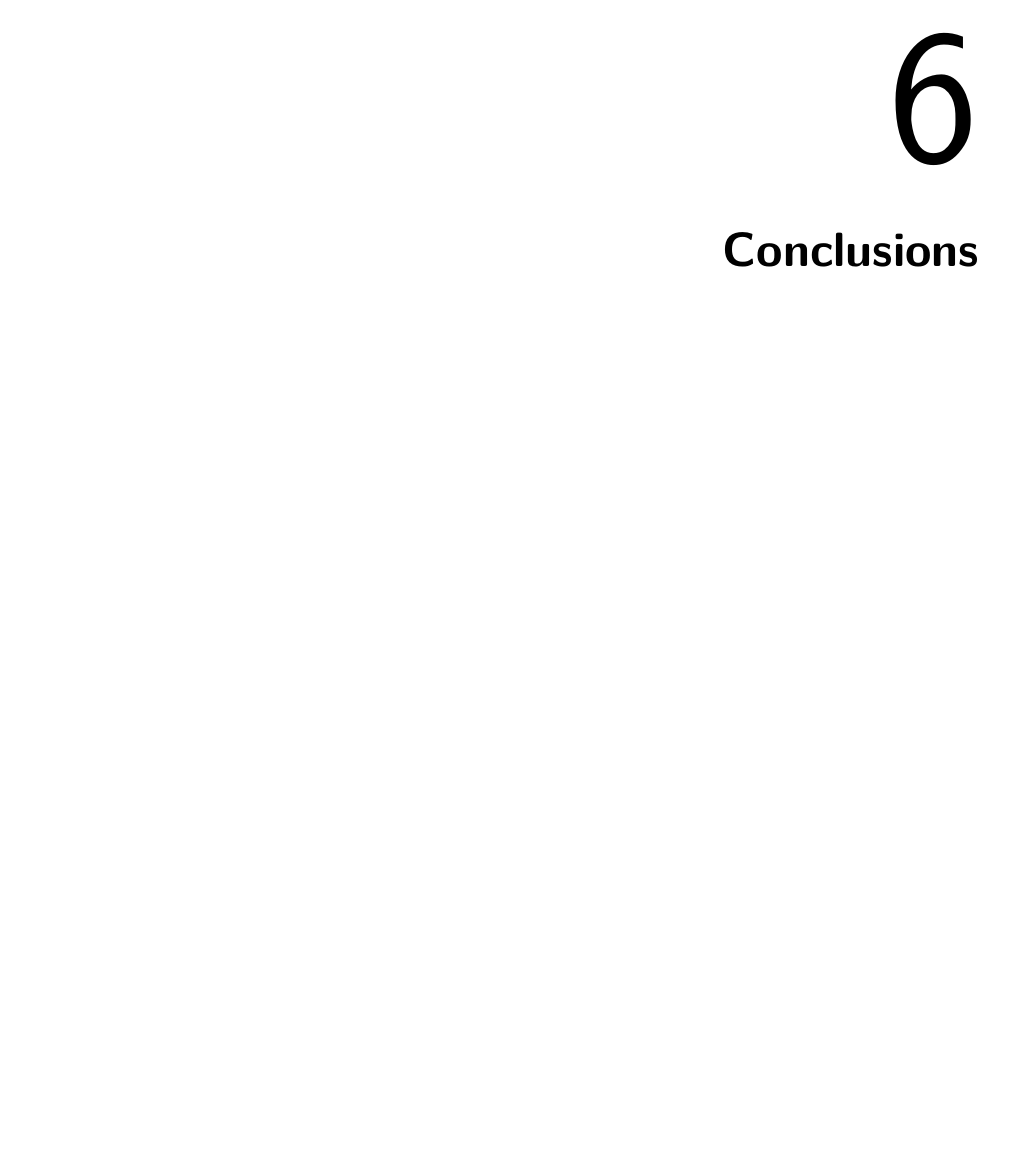
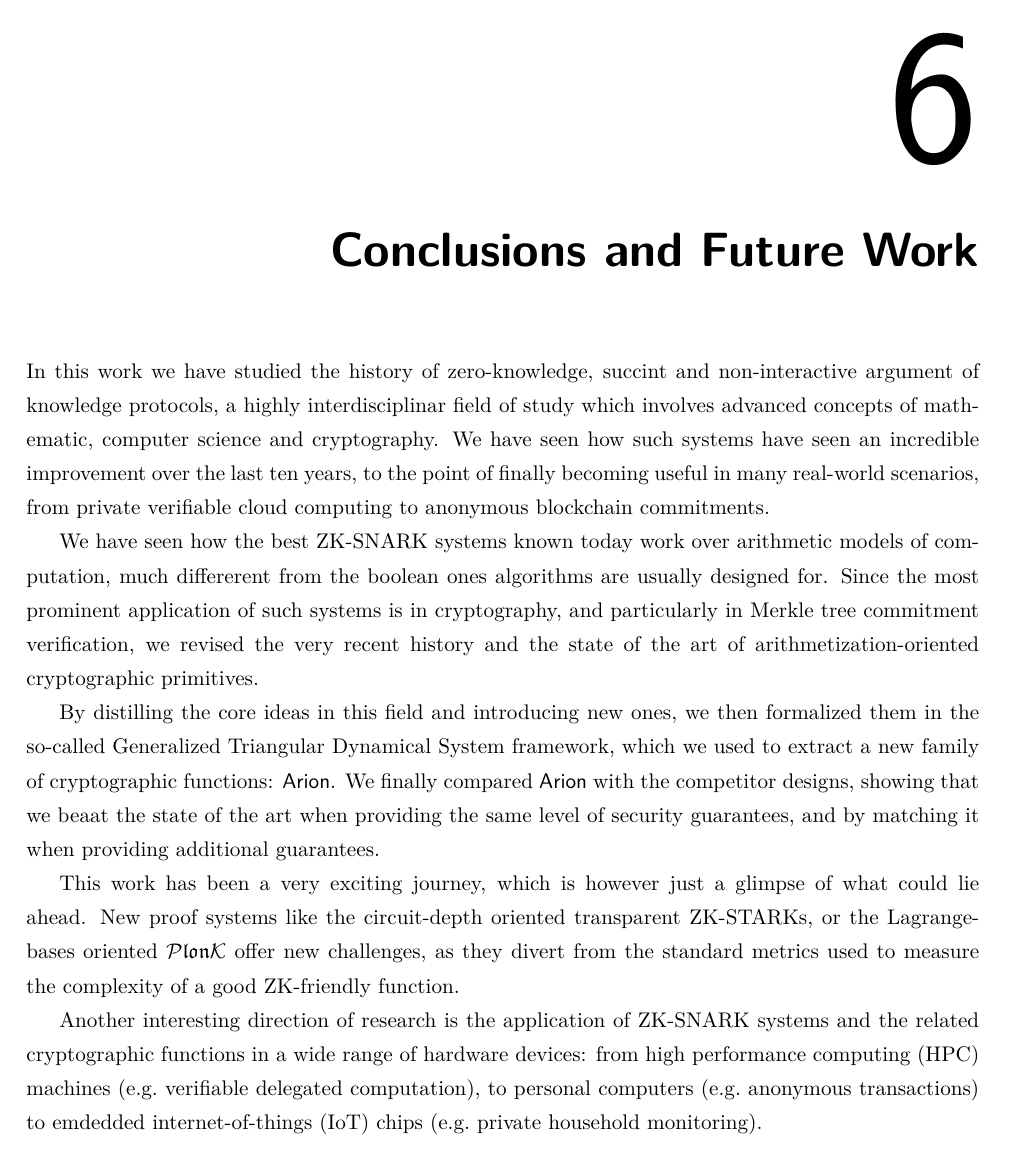
Before and after one commit to SPAstef/tesi, LaTeX slides (elaborato/thesis.tex, which reads elaborato/parts/conclusions.tex, elaborato/thud.cls): page 57 of 64. Compiled offline with pdfLaTeX.

Commit message:
finished! (expect minor changes like grammar)

```diff
--- a/elaborato/parts/conclusions.tex
+++ b/elaborato/parts/conclusions.tex
@@ -0,0 +1,31 @@
+\chapter{Conclusions and Future Work}\label{chap:conclusions}
+In this work we have studied the history of zero-knowledge, succint and non-interactive
+argument of knowledge protocols, a highly interdisciplinar field of study which involves advanced
+concepts of mathematic, computer science and cryptography.
+We have seen how such systems have seen an incredible improvement over the last ten years, to the
+point of finally becoming useful in many real-world scenarios, from private verifiable cloud
+computing to anonymous blockchain commitments.
+
+We have seen how the best ZK-SNARK systems known today work over arithmetic models of
+computation, much differerent from the boolean ones algorithms are usually designed for.
+Since the most prominent application of such systems is in cryptography, and particularly in
+Merkle tree commitment verification, we revised the very recent history and the state of the art of
+arithmetization-oriented cryptographic primitives.
+
+By distilling the core ideas in this field and introducing new ones, we then formalized them in the
+so-called Generalized Triangular Dynamical System framework, which we used to extract a new family
+of cryptographic functions: \Arion.
+We finally compared \Arion{} with the competitor designs, showing that we beaat the state of the
+art when providing the same level of security guarantees, and by matching it when providing
+additional guarantees.
+
+This work has been a very exciting journey, which is however just a glimpse of what could lie ahead.
+New proof systems like the circuit-depth oriented transparent ZK-STARKs, or the Lagrange-bases
+oriented \(\Plonk \) offer new challenges, as they divert from the standard metrics used to measure
+the complexity of a good ZK-friendly function.
+
+Another interesting direction of research is the application of ZK-SNARK systems and the
+related cryptographic functions in a wide range of hardware devices: from high performance
+computing (HPC) machines (e.g.\ verifiable delegated computation), to personal computers
+(e.g.\ anonymous transactions) to emdedded internet-of-things (IoT) chips
+(e.g.\ private household monitoring).
--- a/elaborato/thesis.tex
+++ b/elaborato/thesis.tex
@@ -140,13 +140,12 @@ anchorcolor = blue}
 %% Parte
 %% La suddivisione in parti � opzionale; solitamente sono sufficienti i capitoli.
 \input{parts/intro.tex}
-
 \input{parts/foundations.tex}
 \input{parts/hash.tex}
+\input{parts/conclusions.tex}
 %% Capitolo
 %\part{Zero Knowledge friendly permutations}\label{part:zk-hash}
 
-\chapter{Conclusions}\label{chap:conclusions}
 
 %% Fine dei capitoli normali, inizio dei capitoli-appendice (opzionali)
 %\appendix
--- a/elaborato/thud.cls
+++ b/elaborato/thud.cls
@@ -198,7 +198,7 @@
             \let\and\@undefined
         \fi%
         \begin{lrbox}{\thud@tmpbox}\parbox[t]{\linewidth}{\@nameuse{thud@#2}}\end{lrbox}%
-        \textsc{\thud@varname}\\[\thud@se@qual]%
+        \textrm{\textsc{\thud@varname}}\\[\thud@se@qual]%
         \usebox{\thud@tmpbox}\\[\thud@se@sep]\null%
     \fi%
 }
```
Also changed, not shown: elaborato/parts/foundations/crypto.tex (+1 -1 lines), elaborato/parts/foundations/crypto/hash.tex (+1 -1 lines), elaborato/parts/hash/arion/performance.tex (+2 -2 lines), elaborato/thesis.pdf.
